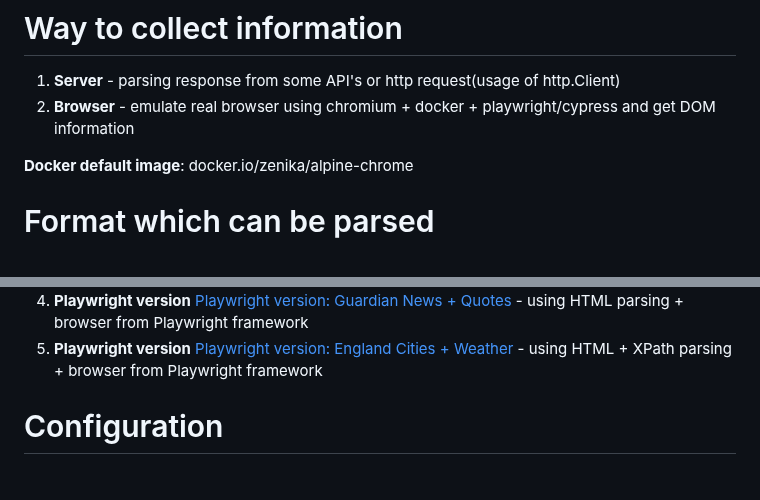
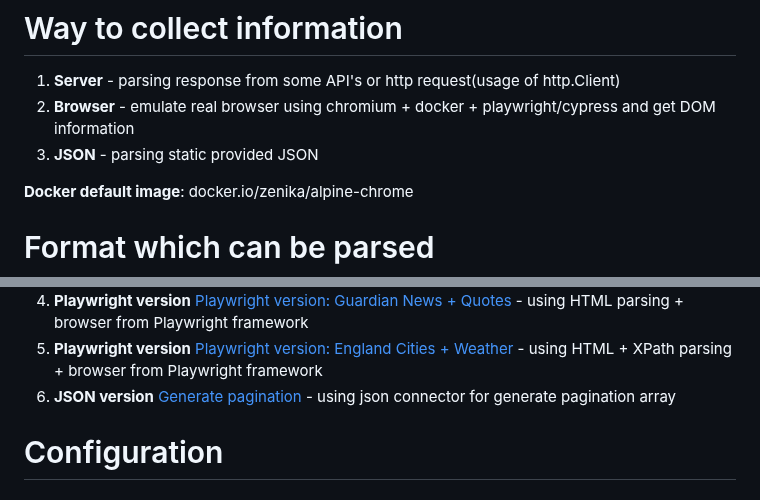
Before and after one commit to PxyUp/fitter, a Markdown page: README.md, 2 parts joined by grey strips. GitHub-like rendering.

Commit message:
docs(README.md)

```diff
--- a/README.md
+++ b/README.md
@@ -13,6 +13,8 @@ Fitter Lib - library which provide functional of fitter CLI as a library
 
 1. **Server** - parsing response from some API's or http request(usage of http.Client)
 2. **Browser** - emulate real browser using chromium + docker + playwright/cypress and get DOM information
+3. **JSON** - parsing static provided JSON
+
 
 **Docker default image**: docker.io/zenika/alpine-chrome
 
@@ -136,6 +138,8 @@ Examples:
 3. **Docker version** [Docker version: Guardian News + Quotes](https://github.com/PxyUp/fitter/blob/master/examples/cli/config_docker.json) - using HTML parsing + browser from Docker image
 4. **Playwright version** [Playwright version: Guardian News + Quotes](https://github.com/PxyUp/fitter/blob/master/examples/cli/config_playwright.json) - using HTML parsing + browser from Playwright framework
 5. **Playwright version** [Playwright version: England Cities + Weather](https://github.com/PxyUp/fitter/blob/master/examples/cli/config_weather.json) - using HTML + XPath parsing + browser from Playwright framework
+6. **JSON version** [Generate pagination](https://github.com/PxyUp/fitter/blob/master/examples/cli/config_connector_json.json) - using json connector for generate pagination array
+
 
 # Configuration
 
```
